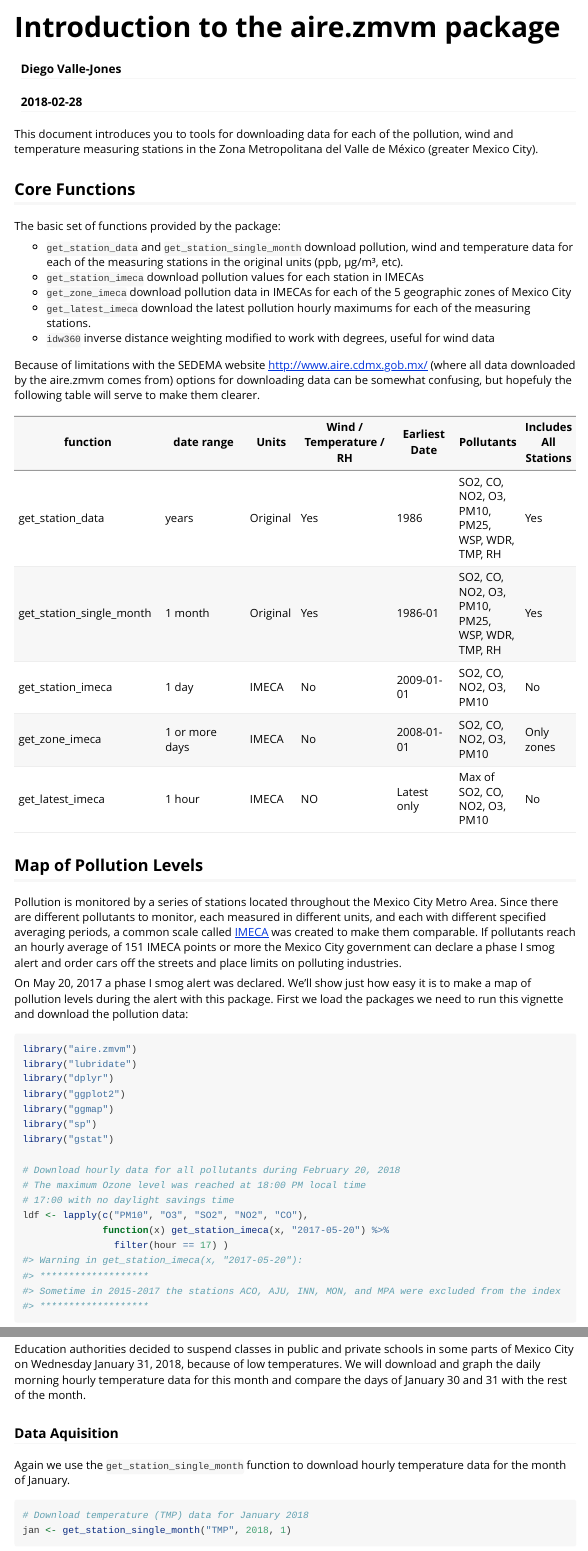
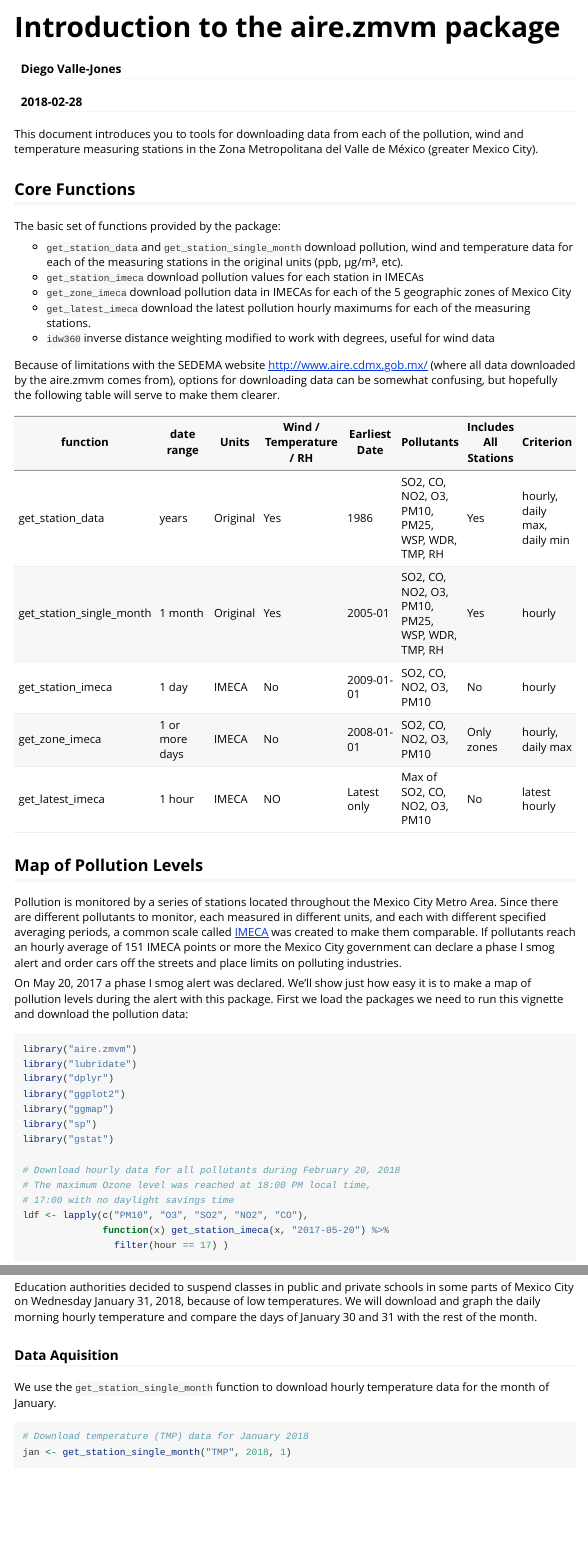
Before and after one commit to diegovalle/aire.zmvm, an R Markdown document (vignettes/aire.zmvm.Rmd): the page in a window 1100 px wide, from its top, and a second part further down, joined at a grey line. Rendered offline with R 4.5, knitr and Pandoc, with nearby package versions; some code elsewhere in the file could not run offline; long lines of code are wrapped.

Commit message:
vignette

````diff
--- a/vignettes/aire.zmvm.Rmd
+++ b/vignettes/aire.zmvm.Rmd
@@ -22,7 +22,7 @@ knitr::opts_chunk$set(fig.width = 7,
 )
 ```
 
-This document introduces you to tools for downloading data for each of the pollution, wind and temperature measuring stations in the Zona Metropolitana del Valle de México (greater Mexico City).
+This document introduces you to tools for downloading data from each of the pollution, wind and temperature measuring stations in the Zona Metropolitana del Valle de México (greater Mexico City).
 
 ## Core Functions
 
@@ -34,15 +34,15 @@ The basic set of functions provided by the package:
 * ```get_latest_imeca``` download the latest pollution hourly maximums for each of the measuring stations.
 * ```idw360``` inverse distance weighting modified to work with degrees, useful for wind data
 
-Because of limitations with the SEDEMA website [http://www.aire.cdmx.gob.mx/](http://www.aire.cdmx.gob.mx/default.php) (where all data downloaded by the aire.zmvm comes from) options for downloading data can be somewhat confusing, but hopefuly the following table will serve to make them clearer.
+Because of limitations with the SEDEMA website [http://www.aire.cdmx.gob.mx/](http://www.aire.cdmx.gob.mx/default.php) (where all data downloaded by the aire.zmvm comes from), options for downloading data can be somewhat confusing, but hopefully the following table will serve to make them clearer.
 
-| function                  | date range     | Units    | Wind / Temperature / RH | Earliest Date | Pollutants  | Includes All Stations |
-|---------------------------|----------------|----------|------------------|------------|------------|-------|
-| get_station_data          | years          | Original | Yes              | 1986       | SO2, CO, NO2, O3, PM10, PM25,  WSP, WDR, TMP, RH | Yes |
-| get_station_single_month  | 1 month        | Original | Yes              | 1986-01    | SO2, CO, NO2, O3, PM10, PM25,  WSP, WDR, TMP, RH | Yes |
-| get_station_imeca         | 1 day          | IMECA    | No               | 2009-01-01 | SO2, CO, NO2, O3, PM10 | No |
-| get_zone_imeca            | 1 or more days | IMECA    | No               | 2008-01-01 | SO2, CO, NO2, O3, PM10 | Only zones |
-| get_latest_imeca          | 1 hour         | IMECA    | NO               | Latest only| Max of SO2, CO, NO2, O3, PM10 | No |
+| function                  | date range     | Units    | Wind / Temperature / RH | Earliest Date | Pollutants  | Includes All Stations | Criterion |
+|---------------------------|----------------|----------|------------------|------------|------------|-------|-------|
+| get_station_data          | years          | Original | Yes              | 1986       | SO2, CO, NO2, O3, PM10, PM25,  WSP, WDR, TMP, RH | Yes | hourly, daily max, daily min |
+| get_station_single_month  | 1 month        | Original | Yes              | 2005-01    | SO2, CO, NO2, O3, PM10, PM25,  WSP, WDR, TMP, RH | Yes | hourly |
+| get_station_imeca         | 1 day          | IMECA    | No               | 2009-01-01 | SO2, CO, NO2, O3, PM10 | No | hourly |
+| get_zone_imeca            | 1 or more days | IMECA    | No               | 2008-01-01 | SO2, CO, NO2, O3, PM10 | Only zones | hourly, daily max |
+| get_latest_imeca          | 1 hour         | IMECA    | NO               | Latest only| Max of SO2, CO, NO2, O3, PM10 | No |latest hourly |
 
 
 ## Map of Pollution Levels
@@ -182,11 +184,11 @@ qmplot(x, y, data = data.frame(grid), geom = "blank",
 
 ## Cold Weather School Closings
 
-Education authorities decided to suspend classes in public and private schools in some parts of Mexico City on Wednesday January 31, 2018, because of low temperatures. We will download and graph the daily morning hourly temperature data for this month and compare the days of January 30 and 31 with the rest of the month.
+Education authorities decided to suspend classes in public and private schools in some parts of Mexico City on Wednesday January 31, 2018, because of low temperatures. We will download and graph the daily morning hourly temperature and compare the days of January 30 and 31 with the rest of the month.
 
 ### Data Aquisition
 
-Again we use the ```get_station_single_month``` function to download hourly temperature data for the month of January.
+We use the ```get_station_single_month``` function to download hourly temperature data for the month of January.
 
 ```{r, fig.show='hold',fig.cap = "January Temperatures in 2018, by day", message=FALSE}
 # Download temperature (TMP) data for January 2018
````
Also changed, not shown: vignettes/aire.zmvm.Rmd (18 more changed lines).
